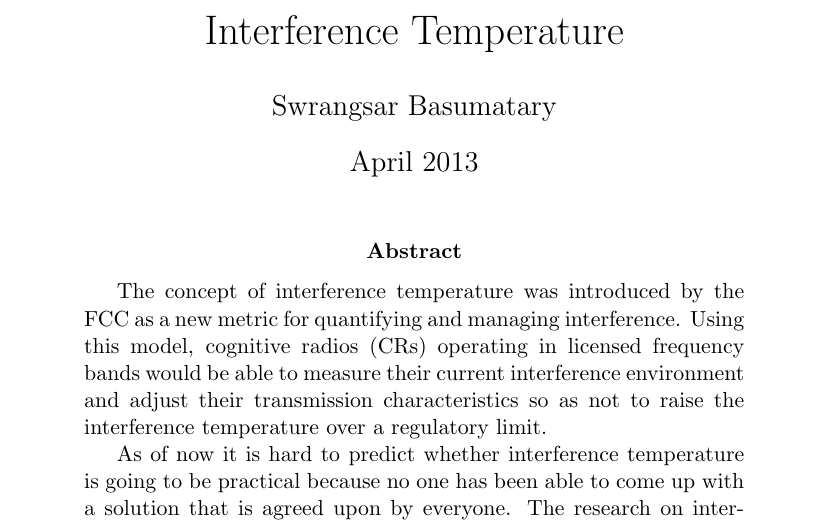
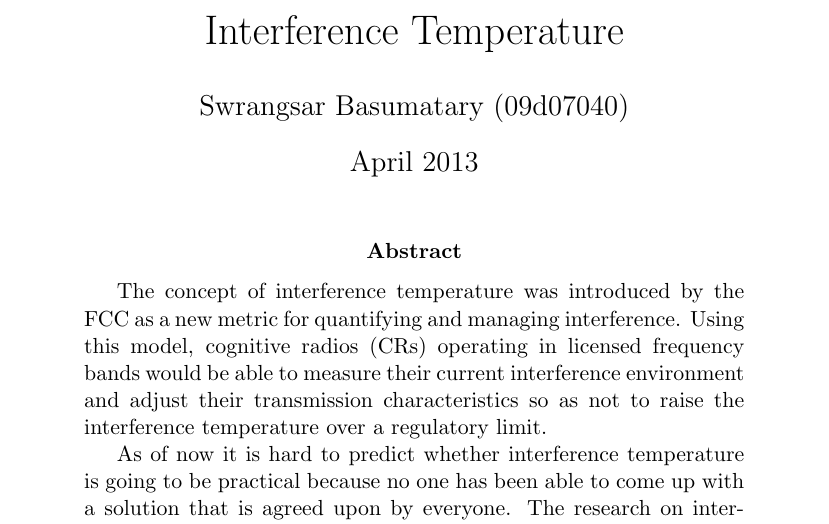
Before and after one commit to swrangsar/interferenceTemperaturePaper, a LaTeX paper (researchExposition/interferenceTempEstimation.tex): part of page 1 of 9, cut so that both start at the same text. Compiled offline with pdfLaTeX.

Commit message:
345ncuiwfwi]

```diff
--- a/researchExposition/interferenceTempEstimation.tex
+++ b/researchExposition/interferenceTempEstimation.tex
@@ -2,7 +2,7 @@
 \usepackage{amsmath}
 \usepackage{graphicx}
 \title{Interference Temperature}
-\author{Swrangsar Basumatary}
+\author{Swrangsar Basumatary (09d07040)}
 \date{April 2013}
 \begin{document}
 
```
Also changed, not shown: researchExposition/interferenceTempEstimation.pdf, 2 other files.
